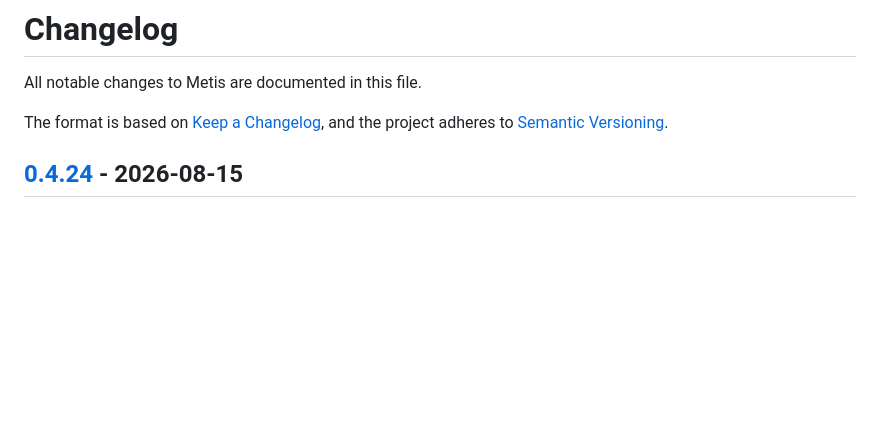
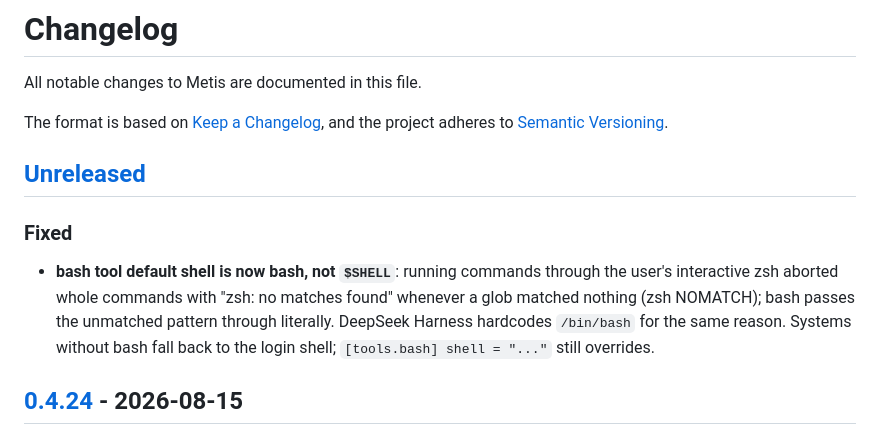
Before and after one commit to Ricardo-M-L/metis, a Markdown page: CHANGELOG.md, the part around the change. Drawn GitHub-style; blank space fills up the shorter version.

Commit message:
docs(changelog): note bash-default shell fix

```diff
--- a/CHANGELOG.md
+++ b/CHANGELOG.md
@@ -4,6 +4,17 @@ All notable changes to Metis are documented in this file.
 
 The format is based on [Keep a Changelog](https://keepachangelog.com/en/1.1.0/),
 and the project adheres to [Semantic Versioning](https://semver.org/spec/v2.0.0.html).
+
+## [Unreleased]
+
+### Fixed
+
+- **bash tool default shell is now bash, not `$SHELL`**: running commands
+  through the user's interactive zsh aborted whole commands with
+  "zsh: no matches found" whenever a glob matched nothing (zsh NOMATCH);
+  bash passes the unmatched pattern through literally. DeepSeek Harness
+  hardcodes `/bin/bash` for the same reason. Systems without bash fall
+  back to the login shell; `[tools.bash] shell = "..."` still overrides.
 
 ## [0.4.24] - 2026-08-15
 
```
